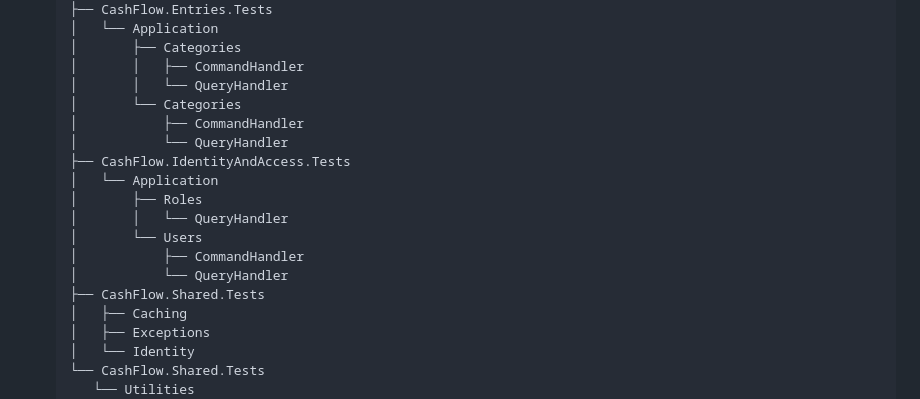
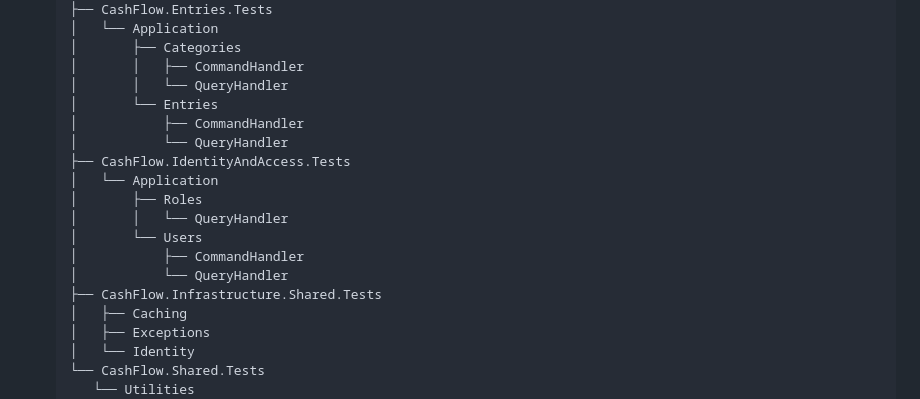
Before and after one commit to rkdcoder/cashflow, a Markdown page: README.md, the part around the change. GitHub-like rendering.

```diff
--- a/README.md
+++ b/README.md
@@ -178,7 +178,7 @@ A solução foi organizada conforme definido no desenho a seguir, garantindo cla
   │       ├── Categories
   │       │   ├── CommandHandler
   │       │   └── QueryHandler
-  │       └── Categories
+  │       └── Entries
   │           ├── CommandHandler
   │           └── QueryHandler
   ├── CashFlow.IdentityAndAccess.Tests
@@ -188,7 +188,7 @@ A solução foi organizada conforme definido no desenho a seguir, garantindo cla
   │       └── Users
   │           ├── CommandHandler
   │           └── QueryHandler
-  ├── CashFlow.Shared.Tests
+  ├── CashFlow.Infrastructure.Shared.Tests
   │   ├── Caching
   │   ├── Exceptions
   │   └── Identity
```
